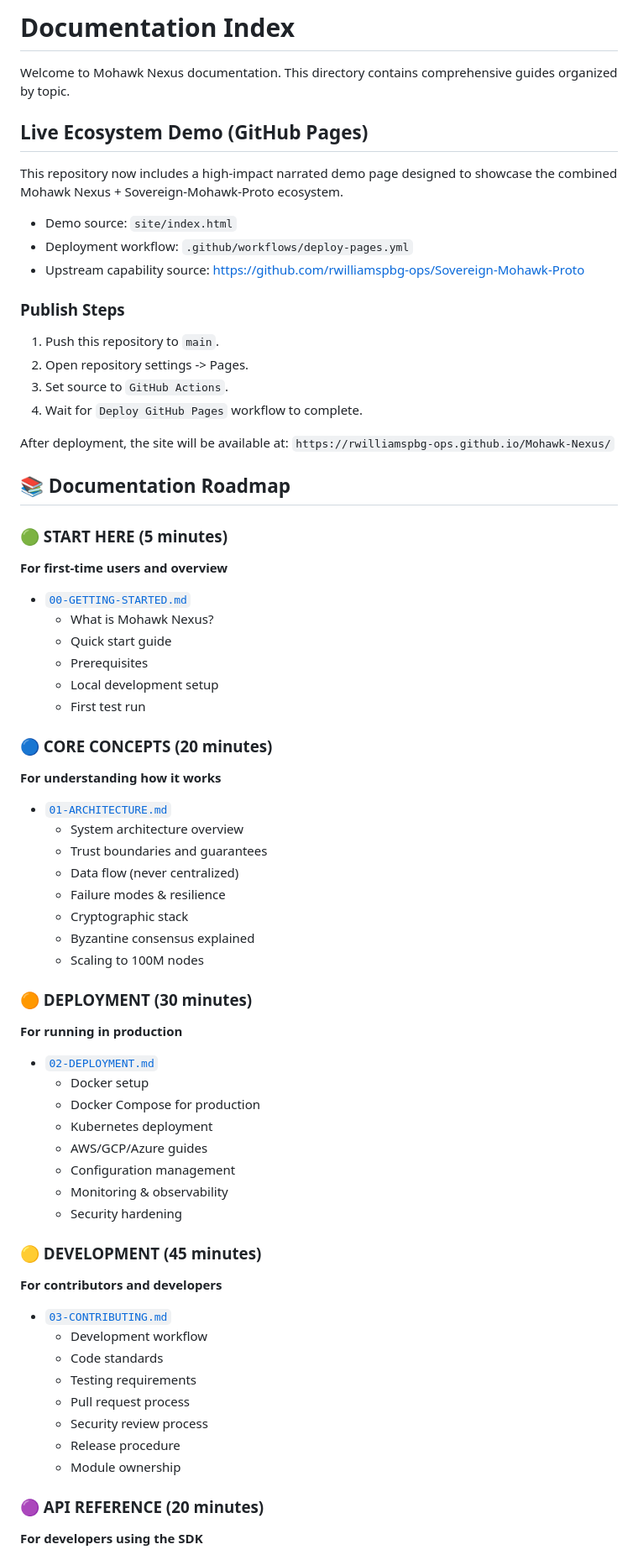
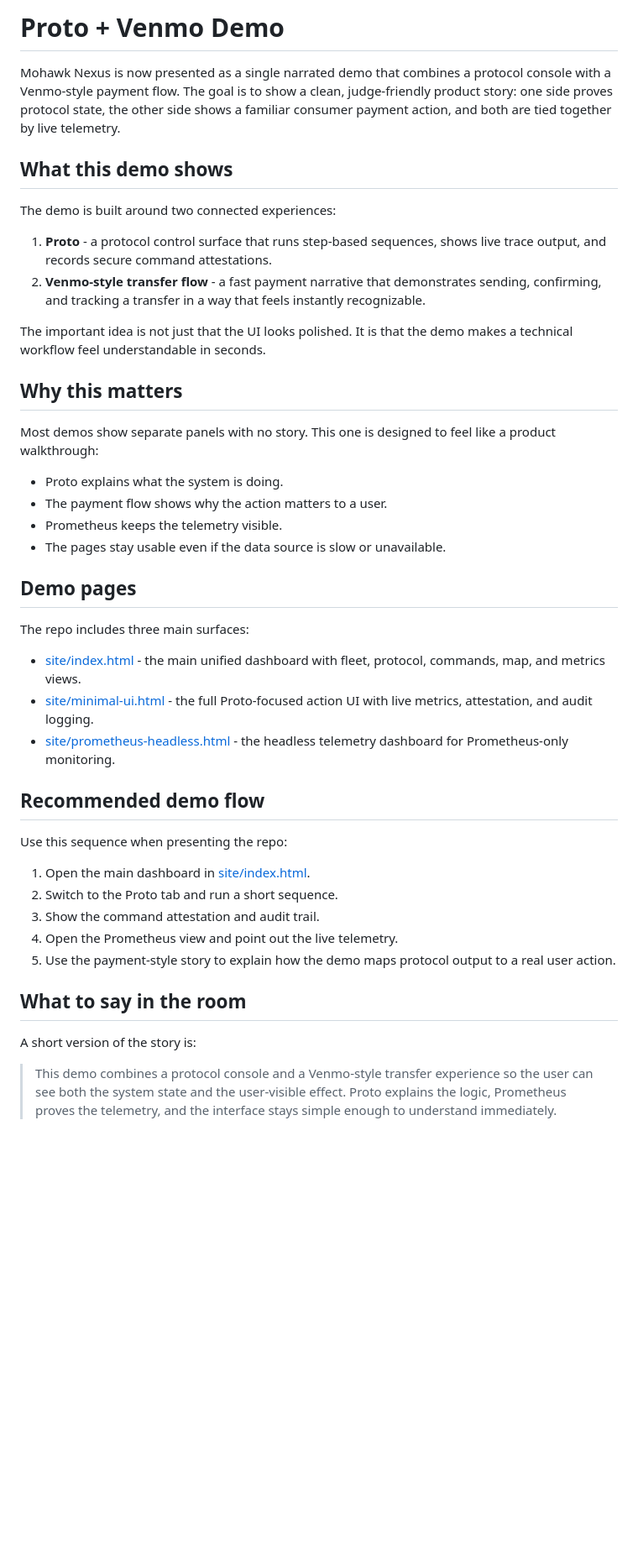
Before and after one commit to rwilliamspbg-ops/Mohawk-Nexus, a Markdown page: README.md, the part around one of its changes. Shown at 84% size. Rendered like a GitHub page; blank space fills up the shorter version.

Commit message:
Rewrite README for Proto + Venmo demo

```diff
--- a/README.md
+++ b/README.md
@@ -1,73 +1,48 @@
-# Documentation Index
+# Proto + Venmo Demo
 
-Welcome to Mohawk Nexus documentation. This directory contains comprehensive guides organized by topic.
+Mohawk Nexus is now presented as a single narrated demo that combines a protocol console with a Venmo-style payment flow.
+The goal is to show a clean, judge-friendly product story: one side proves protocol state, the other side shows a familiar consumer payment action, and both are tied together by live telemetry.
 
-## Live Ecosystem Demo (GitHub Pages)
+## What this demo shows
 
-This repository now includes a high-impact narrated demo page designed to showcase the combined Mohawk Nexus + Sovereign-Mohawk-Proto ecosystem.
+The demo is built around two connected experiences:
 
-- Demo source: `site/index.html`
-- Deployment workflow: `.github/workflows/deploy-pages.yml`
-- Upstream capability source: <https://github.com/rwilliamspbg-ops/Sovereign-Mohawk-Proto>
+1. **Proto** - a protocol control surface that runs step-based sequences, shows live trace output, and records secure command attestations.
+2. **Venmo-style transfer flow** - a fast payment narrative that demonstrates sending, confirming, and tracking a transfer in a way that feels instantly recognizable.
 
-### Publish Steps
+The important idea is not just that the UI looks polished. It is that the demo makes a technical workflow feel understandable in seconds.
 
-1. Push this repository to `main`.
-2. Open repository settings -> Pages.
-3. Set source to `GitHub Actions`.
-4. Wait for `Deploy GitHub Pages` workflow to complete.
+## Why this matters
 
-After deployment, the site will be available at:
-`https://rwilliamspbg-ops.github.io/Mohawk-Nexus/`
+Most demos show separate panels with no story.
+This one is designed to feel like a product walkthrough:
 
-## 📚 Documentation Roadmap
+- Proto explains what the system is doing.
+- The payment flow shows why the action matters to a user.
+- Prometheus keeps the telemetry visible.
+- The pages stay usable even if the data source is slow or unavailable.
 
-### 🟢 START HERE (5 minutes)
-**For first-time users and overview**
+## Demo pages
 
-- [`00-GETTING-STARTED.md`](00-GETTING-STARTED.md)
-  - What is Mohawk Nexus?
-  - Quick start guide
-  - Prerequisites
-  - Local development setup
-  - First test run
+The repo includes three main surfaces:
 
-### 🔵 CORE CONCEPTS (20 minutes)
-**For understanding how it works**
+- [site/index.html](site/index.html) - the main unified dashboard with fleet, protocol, commands, map, and metrics views.
+- [site/minimal-ui.html](site/minimal-ui.html) - the full Proto-focused action UI with live metrics, attestation, and audit logging.
+- [site/prometheus-headless.html](site/prometheus-headless.html) - the headless telemetry dashboard for Prometheus-only monitoring.
 
-- [`01-ARCHITECTURE.md`](01-ARCHITECTURE.md)
-  - System architecture overview
-  - Trust boundaries and guarantees
-  - Data flow (never centralized)
-  - Failure modes & resilience
-  - Cryptographic stack
-  - Byzantine consensus explained
-  - Scaling to 100M nodes
+## Recommended demo flow
 
-### 🟠 DEPLOYMENT (30 minutes)
-**For running in production**
+Use this sequence when presenting the repo:
 
-- [`02-DEPLOYMENT.md`](02-DEPLOYMENT.md)
-  - Docker setup
-  - Docker Compose for production
-  - Kubernetes deployment
-  - AWS/GCP/Azure guides
-  - Configuration management
-  - Monitoring & observability
-  - Security hardening
+1. Open the main dashboard in [site/index.html](site/index.html).
+2. Switch to the Proto tab and run a short sequence.
+3. Show the command attestation and audit trail.
+4. Open the Prometheus view and point out the live telemetry.
+5. Use the payment-style story to explain how the demo maps protocol output to a real user action.
 
-### 🟡 DEVELOPMENT (45 minutes)
-**For contributors and developers**
+## What to say in the room
 
-- [`03-CONTRIBUTING.md`](03-CONTRIBUTING.md)
-  - Development workflow
-  - Code standards
-  - Testing requirements
-  - Pull request process
-  - Security review process
-  - Release procedure
-  - Module ownership
+A short version of the story is:
 
-### 🟣 API REFERENCE (20 minutes)
-**For developers using the SDK**
+> This demo combines a protocol console and a Venmo-style transfer experience so the user can see both the system state and the user-visible effect. Proto explains the logic, Prometheus proves the telemetry, and the interface stays simple enough to understand immediately.
 
```
Also changed, not shown: other parts of README.md (+25 -241 lines).
